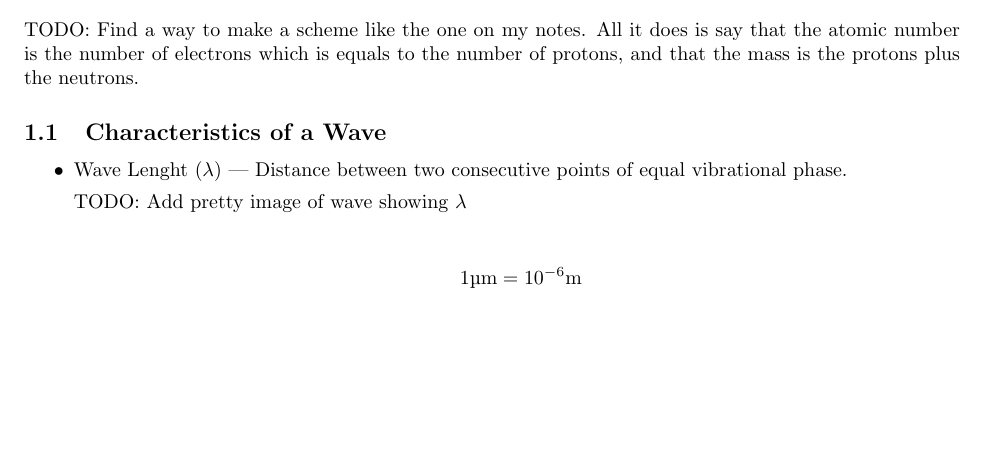
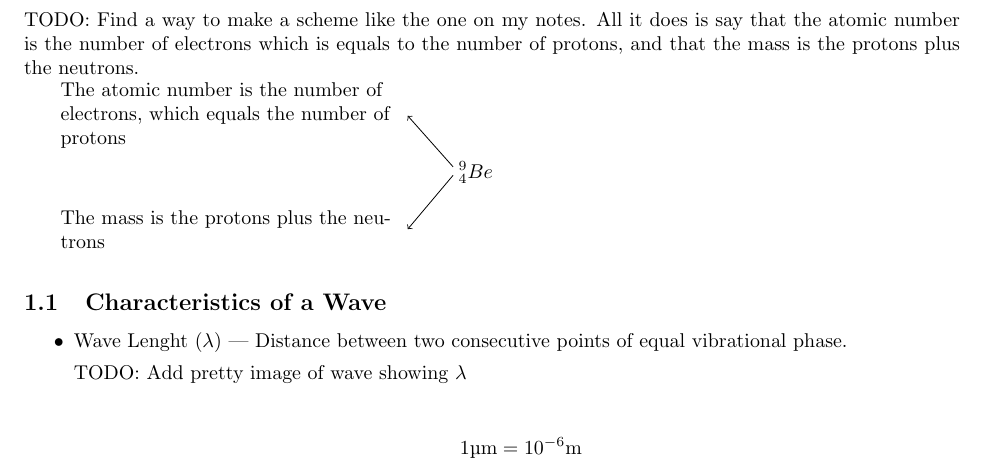
Before and after one commit to bemeurer/chemistry, a LaTeX document (chemistry.tex): part of the page, cut so that both start at the same text, the shorter picture padded with empty space. Compiled offline with pdfLaTeX.

Commit message:
fixed first todo - added diagram

```diff
--- a/chemistry.tex
+++ b/chemistry.tex
@@ -19,6 +18,15 @@
 TODO:\@ Find a way to make a scheme like the one on my notes. All it does is say
 that the atomic number is the number of electrons which is equals to the number
 of protons, and that the mass is the protons plus the neutrons.
+
+\begin{tikzpicture}
+  \draw (0.2,0) node {${}^9_4Be$};
+  \draw [left, text width=6cm](-1,1) node {The atomic number is the number of electrons, which equals the number of protons};
+  \draw [left, text width=6cm](-1,-1) node {The mass is the protons plus the neutrons};
+  \draw [->] (-0.2,-0.05) -- (-1,-1);
+  \draw [->] (-0.2,0.1) -- (-1,1);
+\end{tikzpicture}
+
 \subsection{Characteristics of a Wave}
 \begin{itemize}
     \item Wave Lenght ($\lambda$) --- Distance between two consecutive points of
```
Also changed, not shown: chemistry.tex (1 more changed lines).
